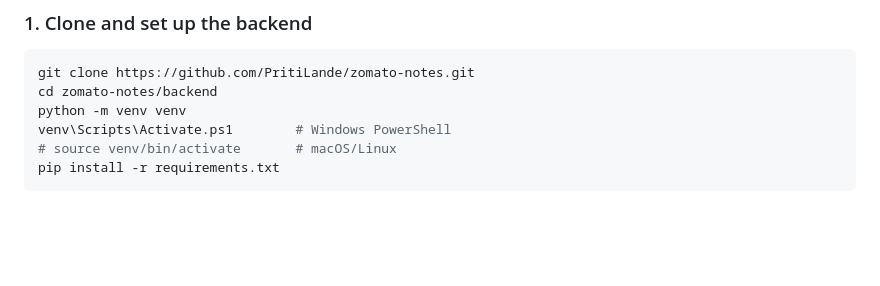
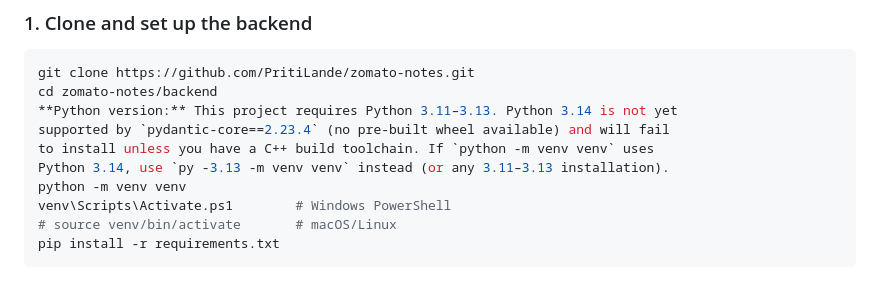
Before and after one commit to PritiLande/zomato-notes, a Markdown page: README.md, the part around the change. GitHub-like rendering; blank space fills up the shorter version.

Commit message:
Document Python 3.14 compatibility issue with pydantic-core

````diff
--- a/README.md
+++ b/README.md
@@ -13,6 +13,10 @@ A full-stack notes and knowledge-base application for on-call support engineers:
 ```bash
 git clone https://github.com/PritiLande/zomato-notes.git
 cd zomato-notes/backend
+**Python version:** This project requires Python 3.11–3.13. Python 3.14 is not yet
+supported by `pydantic-core==2.23.4` (no pre-built wheel available) and will fail
+to install unless you have a C++ build toolchain. If `python -m venv venv` uses
+Python 3.14, use `py -3.13 -m venv venv` instead (or any 3.11–3.13 installation).
 python -m venv venv
 venv\Scripts\Activate.ps1        # Windows PowerShell
 # source venv/bin/activate       # macOS/Linux
````
